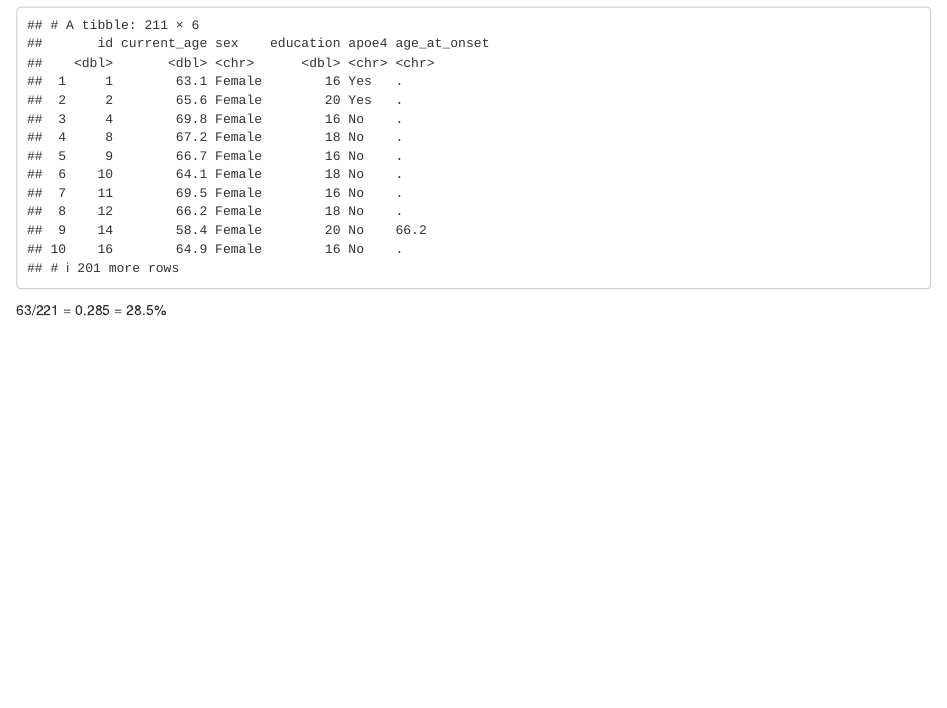
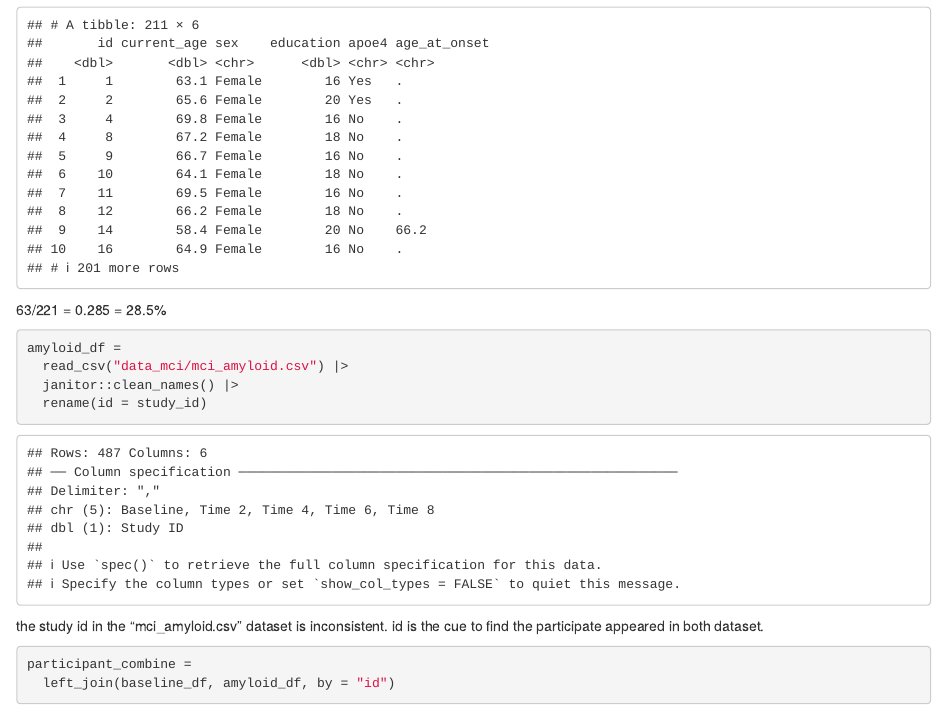
Before and after one commit to jl6648/P8105_HW2_jl6648, an R Markdown document (P8105_HW2_jl6648.Rmd): the page in a window 1100 px wide, from 3540 px down. Rendered offline with R 4.5, knitr and Pandoc, with nearby package versions; column names are cleaned by a stand-in for the janitor package.

Commit message:
import, clean, and tidy the dataset of observed biomarker values, Combine the demographic and biomarker datasets

````diff
--- a/P8105_HW2_jl6648.Rmd
+++ b/P8105_HW2_jl6648.Rmd
@@ -117,3 +117,16 @@ filter(baseline_df, sex == "Female" & apoe4 == "Yes")
 filter(baseline_df, sex == "Female")
 ```
 63/221 = 0.285 = 28.5%
+
+```{r}
+amyloid_df =
+  read_csv("data_mci/mci_amyloid.csv") |>
+  janitor::clean_names() |>
+  rename(id = study_id)
+```
+
+the study id in the "mci_amyloid.csv" dataset is inconsistent. id is the cue to find the participate appeared in both dataset.
+```{r}
+participant_combine =
+  left_join(baseline_df, amyloid_df, by = "id")
+```
````
